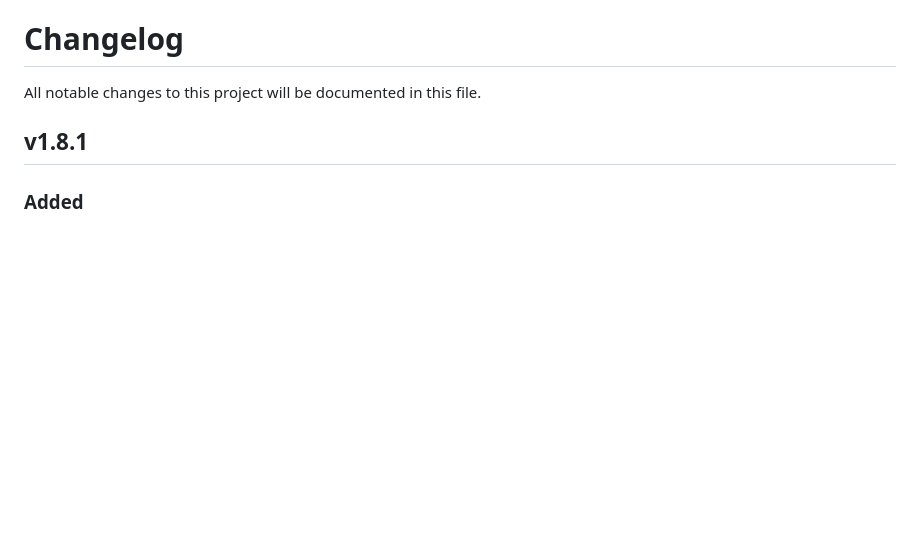
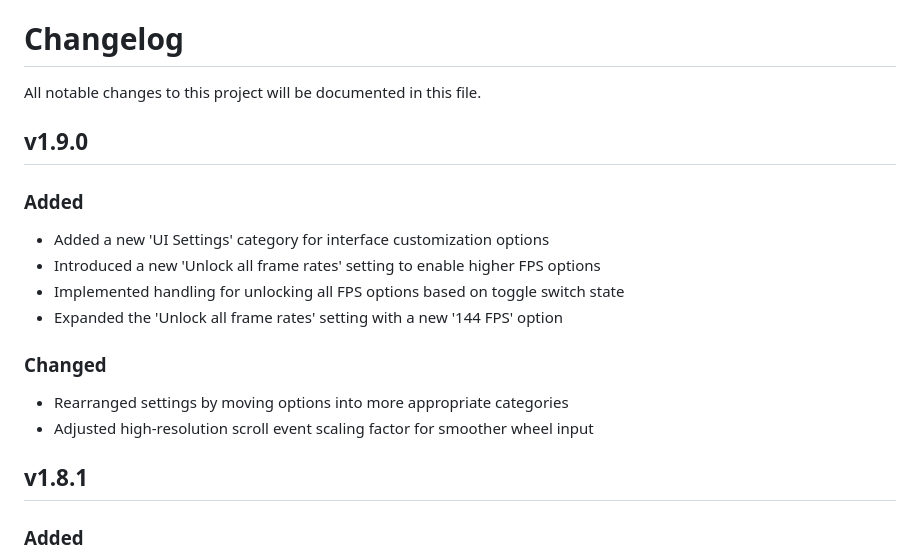
Before and after one commit to ndriqimlahu/moonlight-tizen, a Markdown page: CHANGELOG.md, the part around the change. GitHub-like rendering; blank space fills up the shorter version.

```diff
--- a/CHANGELOG.md
+++ b/CHANGELOG.md
@@ -1,6 +1,18 @@
 # Changelog
 
 All notable changes to this project will be documented in this file.
+
+## v1.9.0
+
+### Added
+- Added a new 'UI Settings' category for interface customization options
+- Introduced a new 'Unlock all frame rates' setting to enable higher FPS options
+- Implemented handling for unlocking all FPS options based on toggle switch state
+- Expanded the 'Unlock all frame rates' setting with a new '144 FPS' option
+
+### Changed
+- Rearranged settings by moving options into more appropriate categories
+- Adjusted high-resolution scroll event scaling factor for smoother wheel input
 
 ## v1.8.1
 
```
